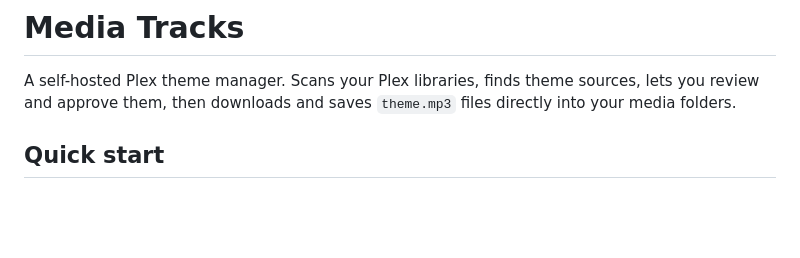
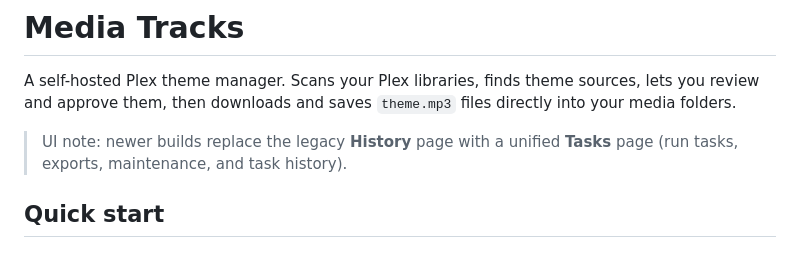
Before and after one commit to mrainone7p/Media-themes, a Markdown page: README.md, the part around the change. Drawn GitHub-style; blank space fills up the shorter version.

Commit message:
Add deployment note for Tasks page rename (#21)

```diff
--- a/README.md
+++ b/README.md
@@ -1,6 +1,8 @@
 # Media Tracks
 
 A self-hosted Plex theme manager. Scans your Plex libraries, finds theme sources, lets you review and approve them, then downloads and saves `theme.mp3` files directly into your media folders.
+
+> UI note: newer builds replace the legacy **History** page with a unified **Tasks** page (run tasks, exports, maintenance, and task history).
 
 ## Quick start
 
```
